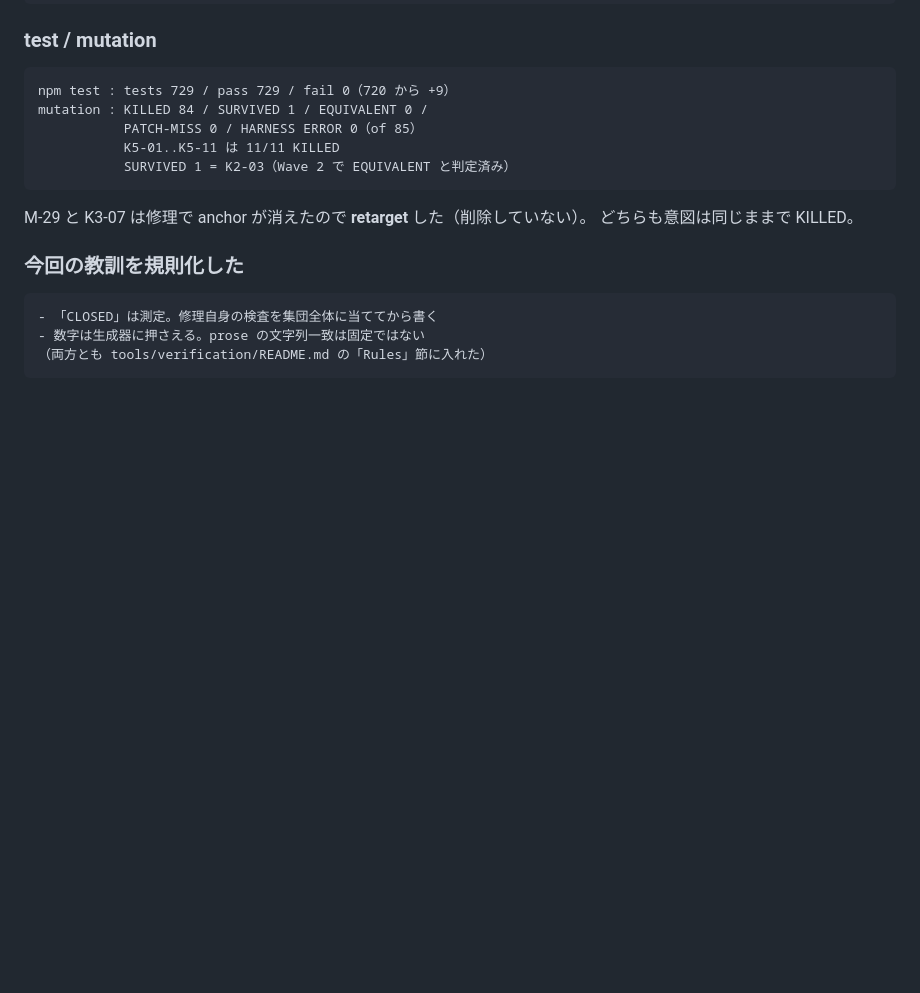
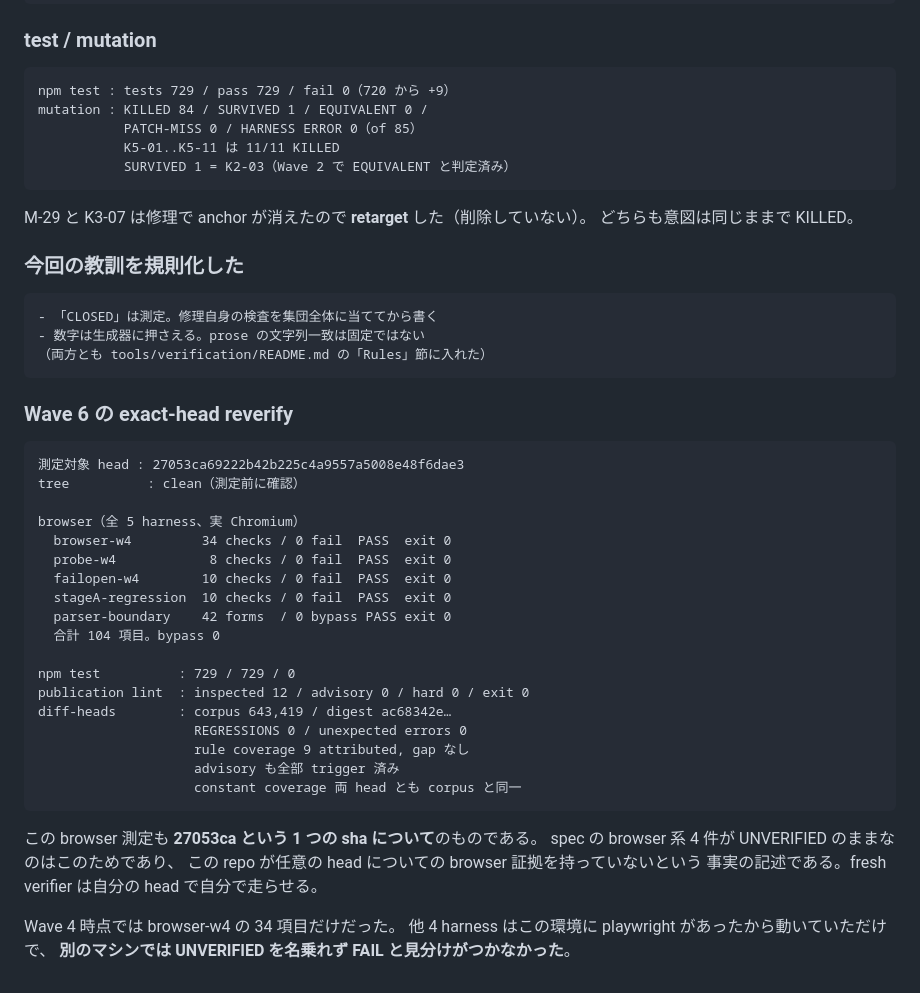
Before and after one commit to airesearchagl-art/glass_wind_calc_M, a Markdown page: .agent-run/LR-20260927-GLASS-P2K/EVIDENCE.md, the part around the change. Rendered like a GitHub page; blank space fills up the shorter version.

Commit message:
Phase 2K Wave 6 artifact: exact-head reverify at 27053ca
Taken after the repairs landed, on a clean tree:

  head    27053ca69222b42b225c4a9557a5008e48f6dae3
  browser browser-w4 34/0, probe-w4 8/0, failopen-w4 10/0,
          stageA-regression 10/0, parser-boundary 42 forms / 0 bypasses
          104 checks in total, all PASS, real Chromium
  suite   729 / 729 / 0
  lint    inspected 12, 0 advisory, 0 hard
  diff    corpus 643,419, digest ac68342e..., REGRESSIONS 0,
          unexpected errors 0, 9 rules attributed with no gaps,
          all advisory rules triggered

Wave 4 could only record 34 of these, because the other four harnesses ran
here solely by virtue of this container having Playwright at the path they
hardcoded -- on any other machine they could not name UNVERIFIED and were
indistinguishable from FAIL.

As before, this covers one sha and says nothing about later commits. The
browser instruments stay UNVERIFIED in the spec for that reason.

Co-Authored-By: Claude Opus 5 <noreply@anthropic.com>
Claude-Session: https://claude.ai/code/session_01YHDjzFMCSE5H8yBB743Ps9

````diff
--- a/.agent-run/LR-20260927-GLASS-P2K/EVIDENCE.md
+++ b/.agent-run/LR-20260927-GLASS-P2K/EVIDENCE.md
@@ -547,3 +547,35 @@ M-29 と K3-07 は修理で anchor が消えたので **retarget** した（削
 - 数字は生成器に押さえる。prose の文字列一致は固定ではない
 （両方とも tools/verification/README.md の「Rules」節に入れた）
 ```
+
+### Wave 6 の exact-head reverify
+
+```text
+測定対象 head : 27053ca69222b42b225c4a9557a5008e48f6dae3
+tree          : clean（測定前に確認）
+
+browser（全 5 harness、実 Chromium）
+  browser-w4         34 checks / 0 fail  PASS  exit 0
+  probe-w4            8 checks / 0 fail  PASS  exit 0
+  failopen-w4        10 checks / 0 fail  PASS  exit 0
+  stageA-regression  10 checks / 0 fail  PASS  exit 0
+  parser-boundary    42 forms  / 0 bypass PASS exit 0
+  合計 104 項目。bypass 0
+
+npm test          : 729 / 729 / 0
+publication lint  : inspected 12 / advisory 0 / hard 0 / exit 0
+diff-heads        : corpus 643,419 / digest ac68342e…
+                    REGRESSIONS 0 / unexpected errors 0
+                    rule coverage 9 attributed, gap なし
+                    advisory も全部 trigger 済み
+                    constant coverage 両 head とも corpus と同一
+```
+
+この browser 測定も **27053ca という 1 つの sha について**のものである。
+spec の browser 系 4 件が UNVERIFIED のままなのはこのためであり、
+この repo が任意の head についての browser 証拠を持っていないという
+事実の記述である。fresh verifier は自分の head で自分で走らせる。
+
+Wave 4 時点では browser-w4 の 34 項目だけだった。
+他 4 harness はこの環境に playwright があったから動いていただけで、
+**別のマシンでは UNVERIFIED を名乗れず FAIL と見分けがつかなかった**。
````
